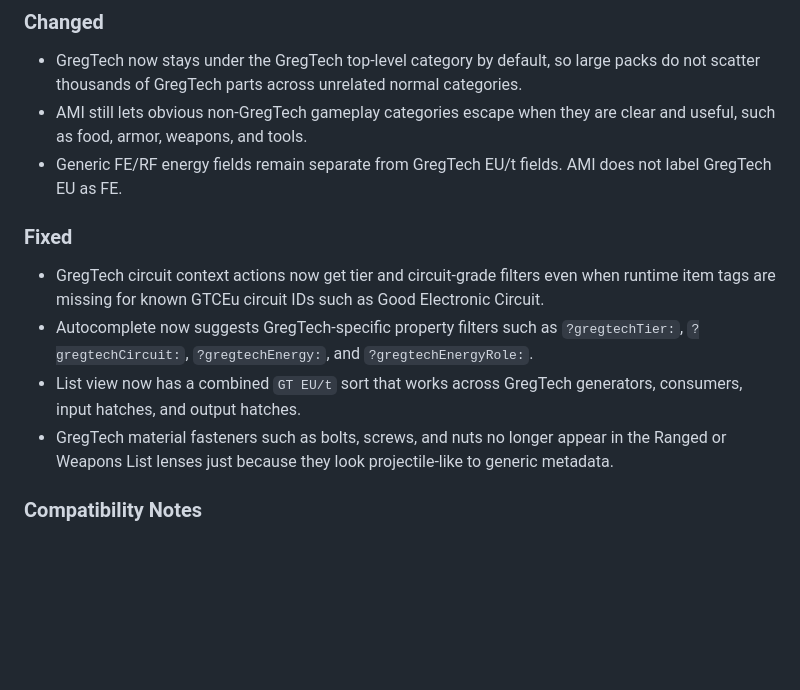
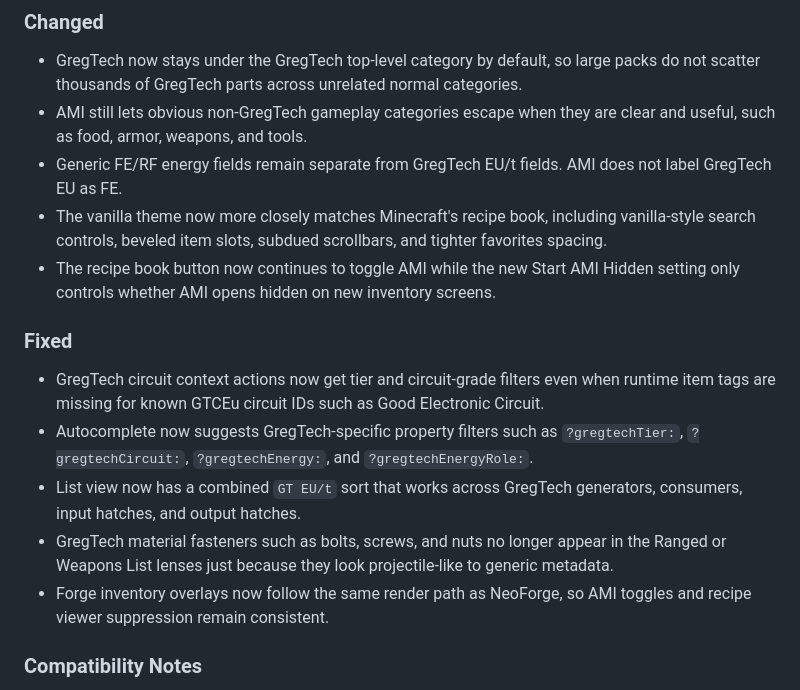
Before and after one commit to ashleywr/AutomatedMaterialsIndex, a Markdown page: CHANGELOG.md, the part around the change. GitHub-like rendering; blank space fills up the shorter version.

Commit message:
Update changelog for 1.1.0 release

```diff
--- a/CHANGELOG.md
+++ b/CHANGELOG.md
@@ -51,6 +51,8 @@ AMI 1.1.0 is a GregTech/GTCEu-focused feature release. GregTech packs are large
 - GregTech now stays under the GregTech top-level category by default, so large packs do not scatter thousands of GregTech parts across unrelated normal categories.
 - AMI still lets obvious non-GregTech gameplay categories escape when they are clear and useful, such as food, armor, weapons, and tools.
 - Generic FE/RF energy fields remain separate from GregTech EU/t fields. AMI does not label GregTech EU as FE.
+- The vanilla theme now more closely matches Minecraft's recipe book, including vanilla-style search controls, beveled item slots, subdued scrollbars, and tighter favorites spacing.
+- The recipe book button now continues to toggle AMI while the new Start AMI Hidden setting only controls whether AMI opens hidden on new inventory screens.
 
 ### Fixed
 
@@ -58,6 +60,7 @@ AMI 1.1.0 is a GregTech/GTCEu-focused feature release. GregTech packs are large
 - Autocomplete now suggests GregTech-specific property filters such as `?gregtechTier:`, `?gregtechCircuit:`, `?gregtechEnergy:`, and `?gregtechEnergyRole:`.
 - List view now has a combined `GT EU/t` sort that works across GregTech generators, consumers, input hatches, and output hatches.
 - GregTech material fasteners such as bolts, screws, and nuts no longer appear in the Ranged or Weapons List lenses just because they look projectile-like to generic metadata.
+- Forge inventory overlays now follow the same render path as NeoForge, so AMI toggles and recipe viewer suppression remain consistent.
 
 ### Compatibility Notes
 
```
